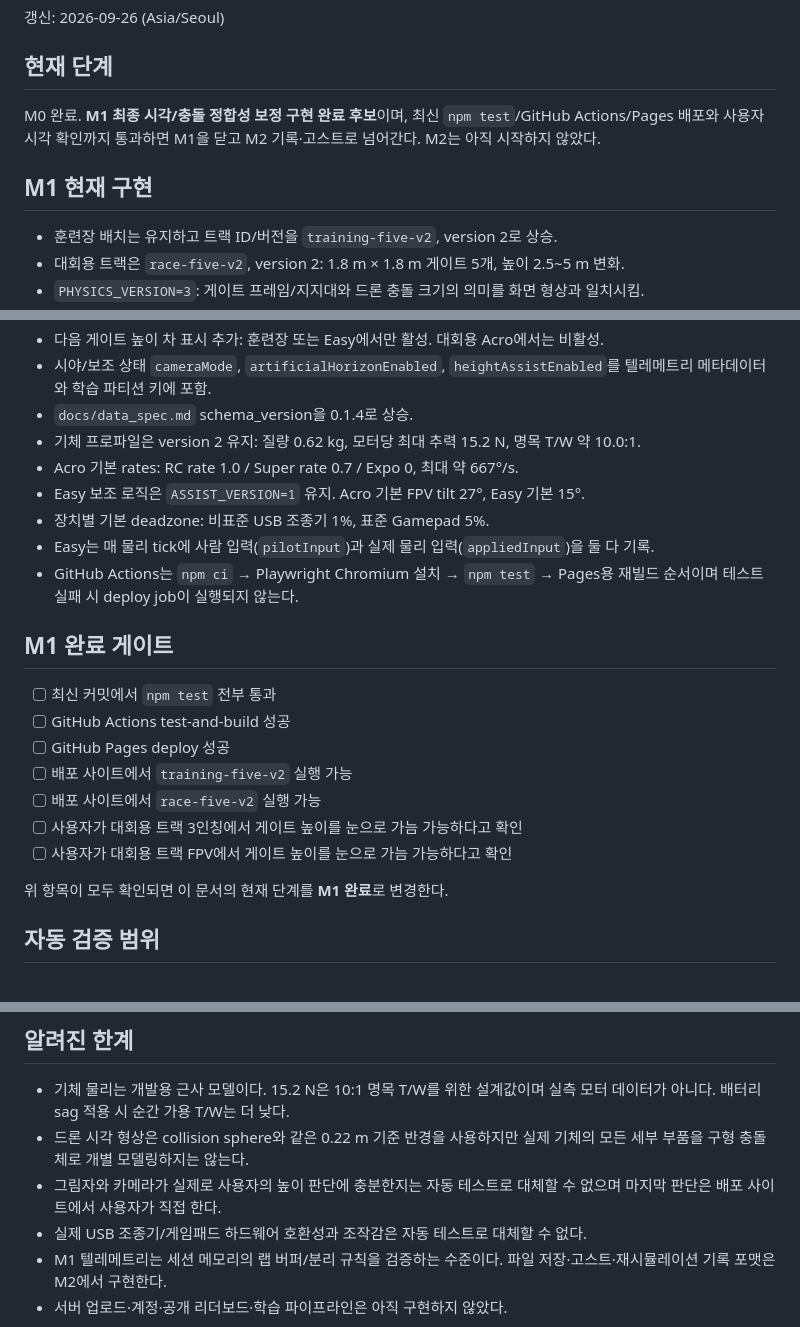
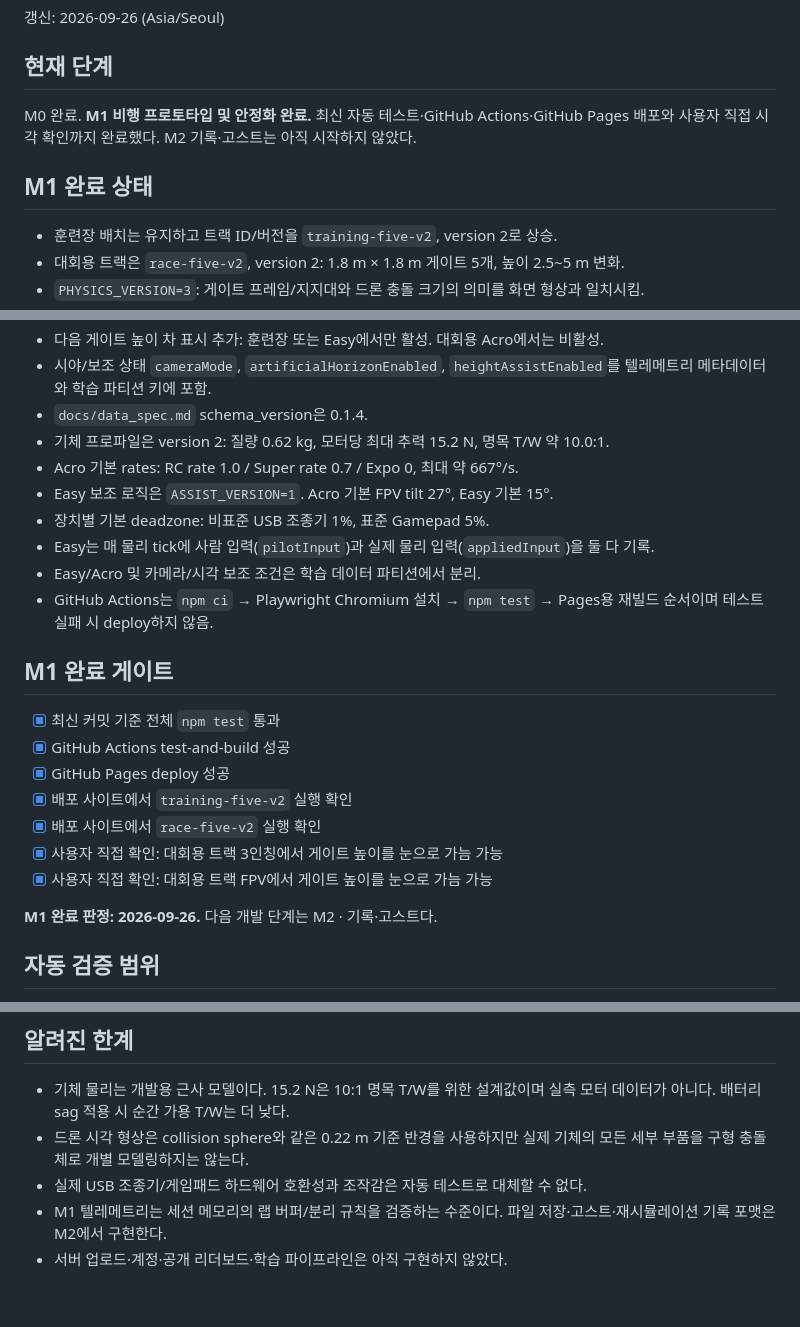
Before and after one commit to leefoxai/Drone_Game, a Markdown page: docs/STATUS.md, 3 parts joined by grey strips. Rendered like a GitHub page; blank space fills up the shorter version.

Commit message:
docs: M1 완료 상태 확정

```diff
--- a/docs/STATUS.md
+++ b/docs/STATUS.md
@@ -4,10 +4,11 @@
 
 ## 현재 단계
 
-M0 완료. **M1 최종 시각/충돌 정합성 보정 구현 완료 후보**이며, 최신 `npm test`/GitHub Actions/Pages 배포와 사용자 시각 확인까지 통과하면 M1을 닫고 M2 기록·고스트로 넘어간다.
-M2는 아직 시작하지 않았다.
+M0 완료. **M1 비행 프로토타입 및 안정화 완료.**
+최신 자동 테스트·GitHub Actions·GitHub Pages 배포와 사용자 직접 시각 확인까지 완료했다.
+M2 기록·고스트는 아직 시작하지 않았다.
 
-## M1 현재 구현
+## M1 완료 상태
 
 - 훈련장 배치는 유지하고 트랙 ID/버전을 `training-five-v2`, version 2로 상승.
 - 대회용 트랙은 `race-five-v2`, version 2: 1.8 m × 1.8 m 게이트 5개, 높이 2.5~5 m 변화.
@@ -21,25 +22,27 @@ M2는 아직 시작하지 않았다.
 - FPV 인공 수평선 추가. 카메라 자세/FPV tilt/vertical FOV/aspect ratio를 사용해 실제 world horizon을 투영하고 ON/OFF 가능.
 - 다음 게이트 높이 차 표시 추가: 훈련장 또는 Easy에서만 활성. 대회용 Acro에서는 비활성.
 - 시야/보조 상태 `cameraMode`, `artificialHorizonEnabled`, `heightAssistEnabled`를 텔레메트리 메타데이터와 학습 파티션 키에 포함.
-- `docs/data_spec.md` schema_version을 0.1.4로 상승.
-- 기체 프로파일은 version 2 유지: 질량 0.62 kg, 모터당 최대 추력 15.2 N, 명목 T/W 약 10.0:1.
+- `docs/data_spec.md` schema_version은 0.1.4.
+- 기체 프로파일은 version 2: 질량 0.62 kg, 모터당 최대 추력 15.2 N, 명목 T/W 약 10.0:1.
 - Acro 기본 rates: RC rate 1.0 / Super rate 0.7 / Expo 0, 최대 약 667°/s.
-- Easy 보조 로직은 `ASSIST_VERSION=1` 유지. Acro 기본 FPV tilt 27°, Easy 기본 15°.
+- Easy 보조 로직은 `ASSIST_VERSION=1`. Acro 기본 FPV tilt 27°, Easy 기본 15°.
 - 장치별 기본 deadzone: 비표준 USB 조종기 1%, 표준 Gamepad 5%.
 - Easy는 매 물리 tick에 사람 입력(`pilotInput`)과 실제 물리 입력(`appliedInput`)을 둘 다 기록.
-- GitHub Actions는 `npm ci` → Playwright Chromium 설치 → `npm test` → Pages용 재빌드 순서이며 테스트 실패 시 deploy job이 실행되지 않는다.
+- Easy/Acro 및 카메라/시각 보조 조건은 학습 데이터 파티션에서 분리.
+- GitHub Actions는 `npm ci` → Playwright Chromium 설치 → `npm test` → Pages용 재빌드 순서이며 테스트 실패 시 deploy하지 않음.
 
 ## M1 완료 게이트
 
-- [ ] 최신 커밋에서 `npm test` 전부 통과
-- [ ] GitHub Actions test-and-build 성공
-- [ ] GitHub Pages deploy 성공
-- [ ] 배포 사이트에서 `training-five-v2` 실행 가능
-- [ ] 배포 사이트에서 `race-five-v2` 실행 가능
-- [ ] 사용자가 대회용 트랙 3인칭에서 게이트 높이를 눈으로 가늠 가능하다고 확인
-- [ ] 사용자가 대회용 트랙 FPV에서 게이트 높이를 눈으로 가늠 가능하다고 확인
+- [x] 최신 커밋 기준 전체 `npm test` 통과
+- [x] GitHub Actions test-and-build 성공
+- [x] GitHub Pages deploy 성공
+- [x] 배포 사이트에서 `training-five-v2` 실행 확인
+- [x] 배포 사이트에서 `race-five-v2` 실행 확인
+- [x] 사용자 직접 확인: 대회용 트랙 3인칭에서 게이트 높이를 눈으로 가늠 가능
+- [x] 사용자 직접 확인: 대회용 트랙 FPV에서 게이트 높이를 눈으로 가늠 가능
 
-위 항목이 모두 확인되면 이 문서의 현재 단계를 **M1 완료**로 변경한다.
+**M1 완료 판정: 2026-09-26.**
+다음 개발 단계는 M2 · 기록·고스트다.
 
 ## 자동 검증 범위
 
@@ -65,7 +68,6 @@ M2는 아직 시작하지 않았다.
 
 - 기체 물리는 개발용 근사 모델이다. 15.2 N은 10:1 명목 T/W를 위한 설계값이며 실측 모터 데이터가 아니다. 배터리 sag 적용 시 순간 가용 T/W는 더 낮다.
 - 드론 시각 형상은 collision sphere와 같은 0.22 m 기준 반경을 사용하지만 실제 기체의 모든 세부 부품을 구형 충돌체로 개별 모델링하지는 않는다.
-- 그림자와 카메라가 실제로 사용자의 높이 판단에 충분한지는 자동 테스트로 대체할 수 없으며 마지막 판단은 배포 사이트에서 사용자가 직접 한다.
 - 실제 USB 조종기/게임패드 하드웨어 호환성과 조작감은 자동 테스트로 대체할 수 없다.
 - M1 텔레메트리는 세션 메모리의 랩 버퍼/분리 규칙을 검증하는 수준이다. 파일 저장·고스트·재시뮬레이션 기록 포맷은 M2에서 구현한다.
 - 서버 업로드·계정·공개 리더보드·학습 파이프라인은 아직 구현하지 않았다.
```
